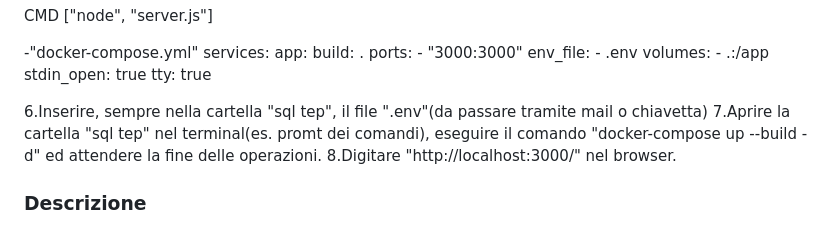
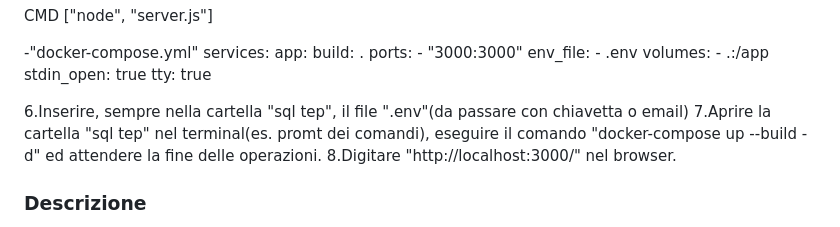
Before and after one commit to verzeri/PFarmacy, a Markdown page: README.md, the part around the change. GitHub-like rendering.

```diff
--- a/README.md
+++ b/README.md
@@ -38,7 +38,7 @@ services:
     stdin_open: true
     tty: true
 
-6.Inserire, sempre nella cartella "sql tep", il file ".env"(da passare tramite mail o chiavetta)
+6.Inserire, sempre nella cartella "sql tep", il file ".env"(da passare con chiavetta o email)
 7.Aprire la cartella "sql tep" nel terminal(es. promt dei comandi), eseguire il comando "docker-compose up --build -d" ed attendere la fine delle operazioni.
 8.Digitare "http://localhost:3000/" nel browser.
 
```
